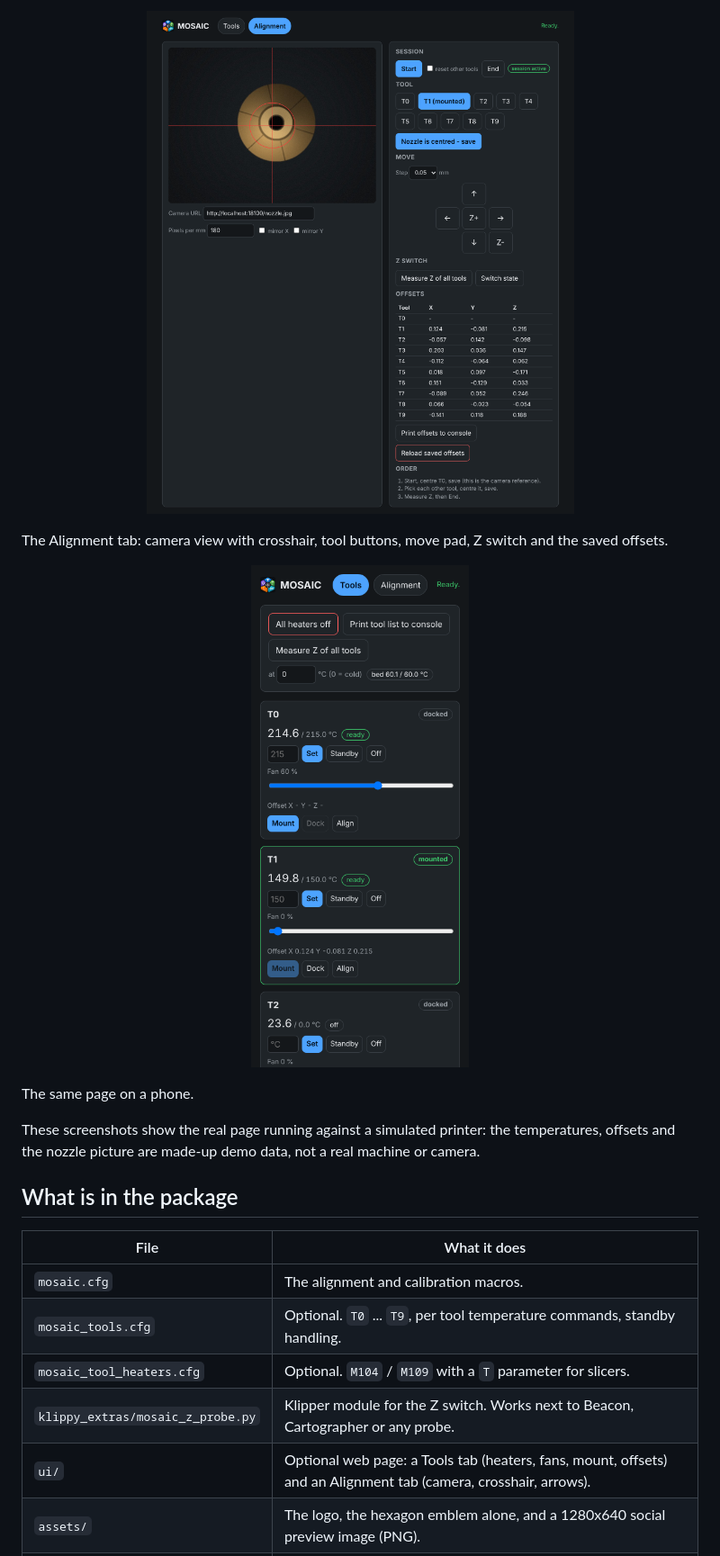
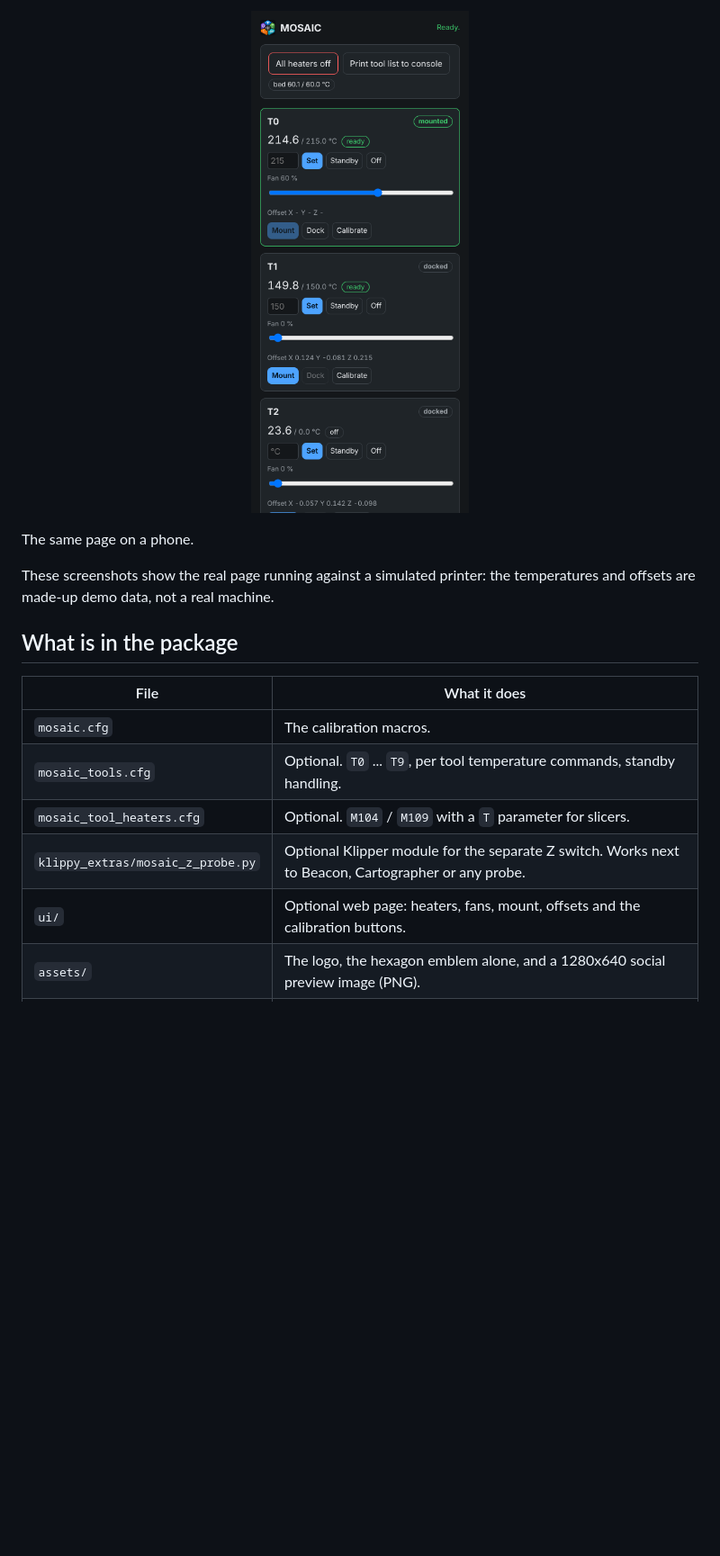
Before and after one commit to Slimohan/MOSAIC, a Markdown page: README.md, the part around one of its changes. Shown at 90% size. Drawn GitHub-style; pictures changed too: assets/screenshots/alignment.png (deleted), assets/screenshots/tools-phone.png; blank space fills up the shorter version.

```diff
--- a/README.md
+++ b/README.md
@@ -31,28 +35,22 @@ The Tools tab: one card per tool with temperature, standby, fan, offsets, mount,
 
 <p align="center">
-  <img alt="MOSAIC Alignment tab with camera view and arrow pad" src="assets/screenshots/alignment.png" width="760">
-</p>
-
-The Alignment tab: camera view with crosshair, tool buttons, move pad, Z switch and the saved offsets.
-
-<p align="center">
-  <img alt="MOSAIC Tools tab on a phone" src="assets/screenshots/tools-phone.png" width="300">
+  <img alt="MOSAIC page on a phone" src="assets/screenshots/tools-phone.png" width="300">
 </p>
 
 The same page on a phone.
 
-These screenshots show the real page running against a simulated printer: the temperatures, offsets and the nozzle
-picture are made-up demo data, not a real machine or camera.
+These screenshots show the real page running against a simulated printer: the temperatures and offsets are
+made-up demo data, not a real machine.
 
 ## What is in the package
 
 | File | What it does |
 |---|---|
-| `mosaic.cfg` | The alignment and calibration macros. |
+| `mosaic.cfg` | The calibration macros. |
 | `mosaic_tools.cfg` | Optional. `T0` ... `T9`, per tool temperature commands, standby handling. |
 | `mosaic_tool_heaters.cfg` | Optional. `M104` / `M109` with a `T` parameter for slicers. |
-| `klippy_extras/mosaic_z_probe.py` | Klipper module for the Z switch. Works next to Beacon, Cartographer or any probe. |
-| `ui/` | Optional web page: a Tools tab (heaters, fans, mount, offsets) and an Alignment tab (camera, crosshair, arrows). |
+| `klippy_extras/mosaic_z_probe.py` | Optional Klipper module for the separate Z switch. Works next to Beacon, Cartographer or any probe. |
+| `ui/` | Optional web page: heaters, fans, mount, offsets and the calibration buttons. |
 | `assets/` | The logo, the hexagon emblem alone, and a 1280x640 social preview image (PNG). |
 | `examples/` | Hardware sections, a `printer.cfg` example and the Mainsail menu entry. |
 | `install.sh` | Links the module into Klipper and Kalico. |
```
Also changed, not shown: other parts of README.md (+122 -115 lines), assets/screenshots/tools.png, 7 other files.
